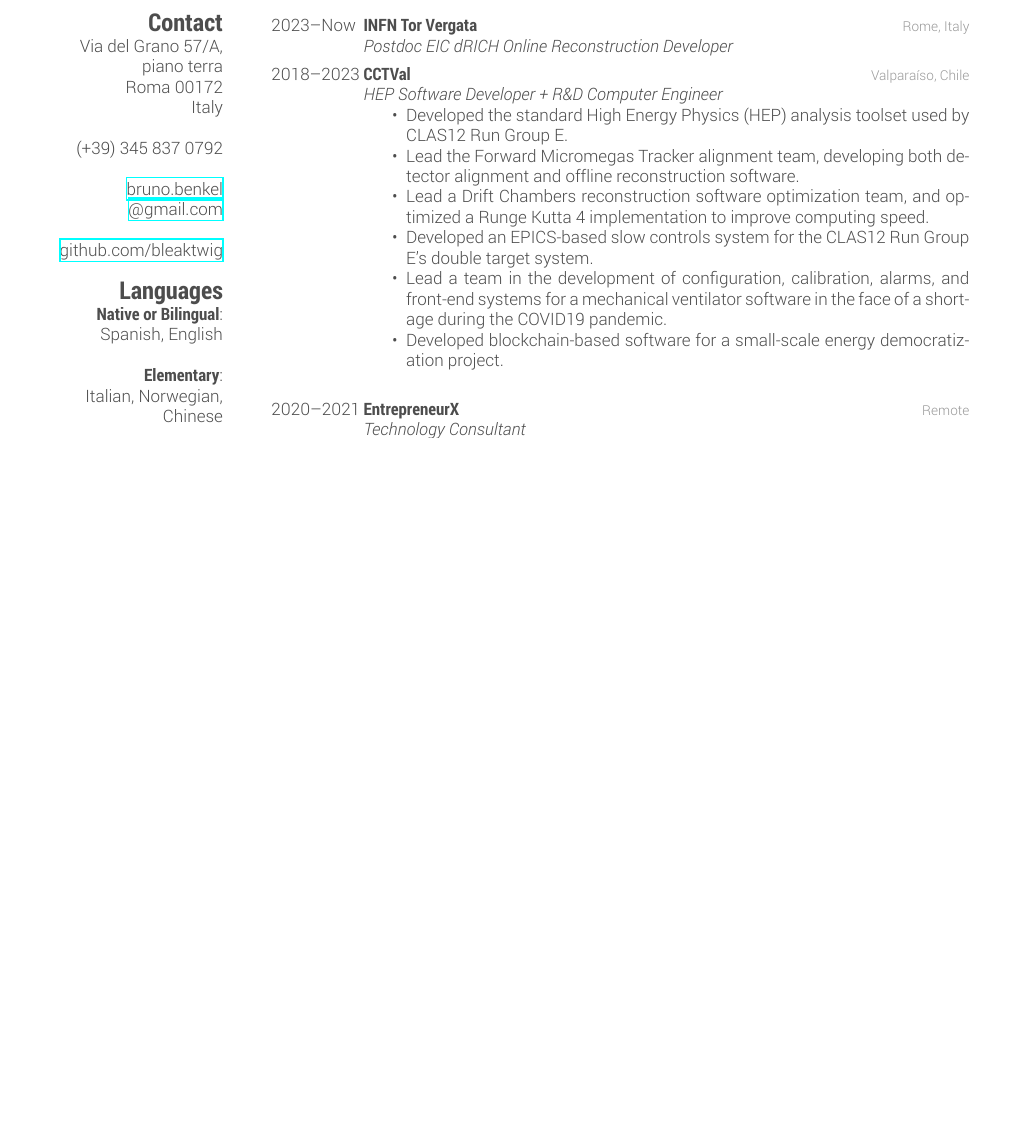
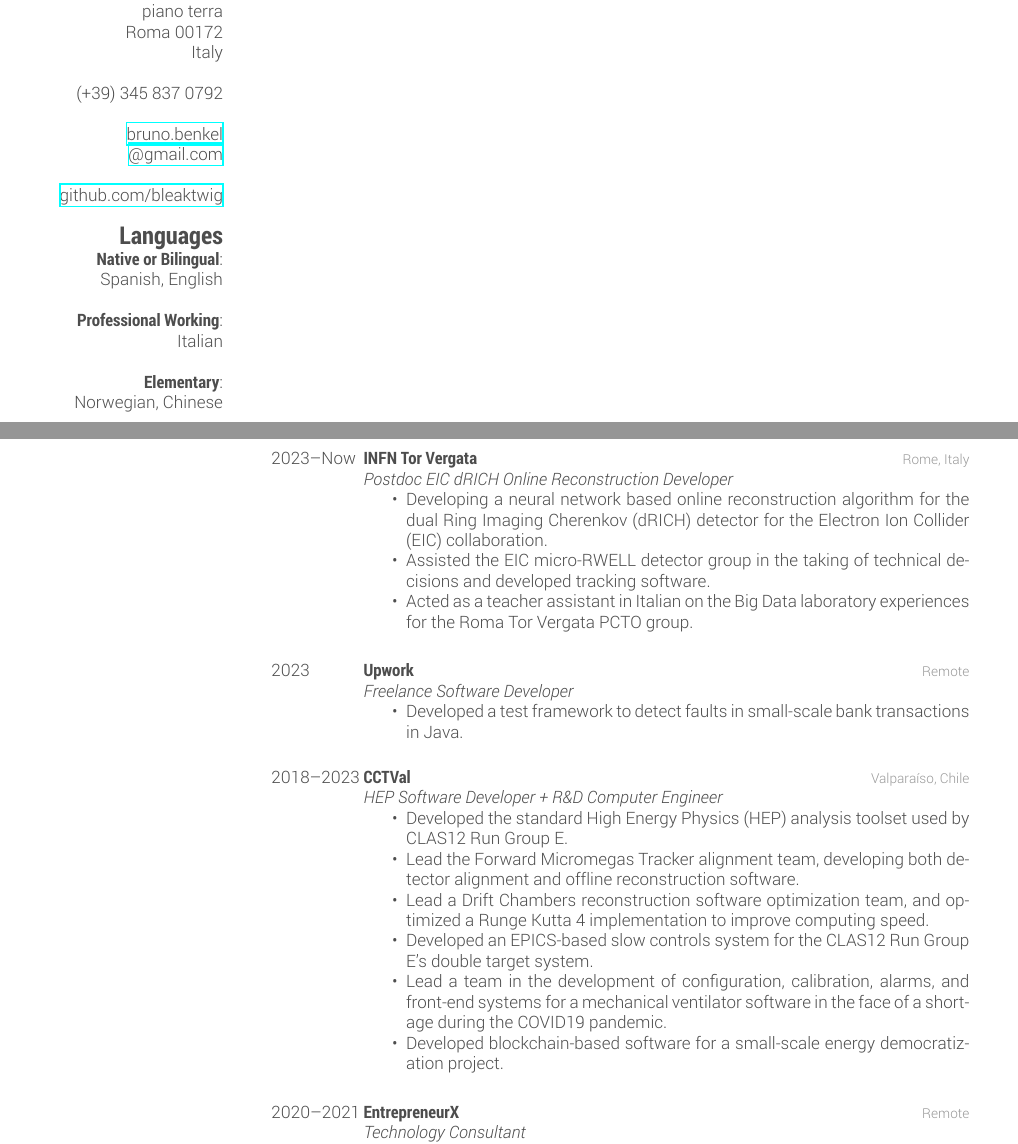
Before and after one commit to bleaktwig/cv, a LaTeX CV (main.tex): part of page 1 of 2 before the commit and two parts of pages 1 and 2 of 4 after it, the two joined at a grey line, cut so that both start at the same text, the shorter picture padded with empty space. Compiled offline with XeLaTeX.

Commit message:
Final fixes. Export of PDF version pending, need to debug template

```diff
--- a/main.tex
+++ b/main.tex
@@ -28,8 +28,11 @@
         \textbf{Native or Bilingual}:
         Spanish, English
         ~
+        \textbf{Professional Working}:
+        Italian
+        ~
         \textbf{Elementary}:
-        Italian, Norwegian, Chinese
+        Norwegian, Chinese
     %
     \section{Programming}
         \textbf{Expert}:
@@ -60,7 +63,24 @@
             {2023--Now}
             {INFN Tor Vergata}
             {Rome, Italy}
-            {\jobtitle{Postdoc EIC dRICH Online Reconstruction Developer}}
+            {\jobtitle{Postdoc EIC dRICH Online Reconstruction Developer}
+            \begin{itemize}
+                \item
+                    Developing a neural network based online reconstruction algorithm for the dual Ring Imaging Cherenkov (dRICH) detector for the Electron Ion Collider (EIC) collaboration.
+                \item
+                    Assisted the EIC micro-RWELL detector group in the taking of technical decisions and developed tracking software.
+                \item
+                    Acted as a teacher assistant in Italian on the Big Data laboratory experiences for the Roma Tor Vergata PCTO group.
+            \end{itemize}} \\
+        \entry
+            {2023}
+            {Upwork}
+            {Remote}
+            {\jobtitle{Freelance Software Developer}
+            \begin{itemize}
+                \item
+                    Developed a test framework to detect faults in small-scale bank transactions in Java.
+            \end{itemize}} \\
         \entry
             {2018--2023}
             {CCTVal}
```
Also changed, not shown: README.md.
